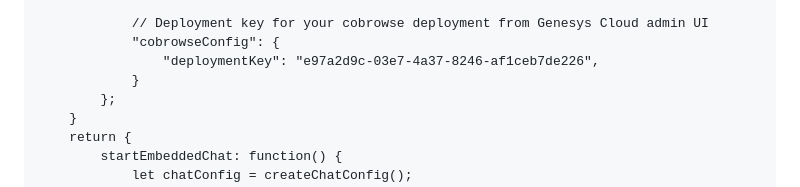
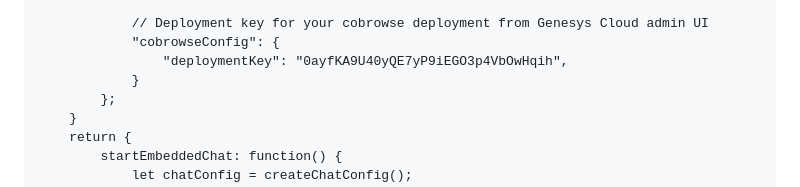
Before and after one commit to chadmhansen/cobrowse-chat, a Markdown page: index.md, the part around the change printed below. Rendered like a GitHub page.

```diff
--- a/index.md
+++ b/index.md
@@ -88,7 +97,7 @@
 
                 // Deployment key for your cobrowse deployment from Genesys Cloud admin UI
                 "cobrowseConfig": {
-                    "deploymentKey": "e97a2d9c-03e7-4a37-8246-af1ceb7de226",
+                    "deploymentKey": "0ayfKA9U40yQE7yP9iEGO3p4VbOwHqih",
                 }
             };
         }
```
Also changed, not shown: other parts of index.md (+9 -0 lines).
